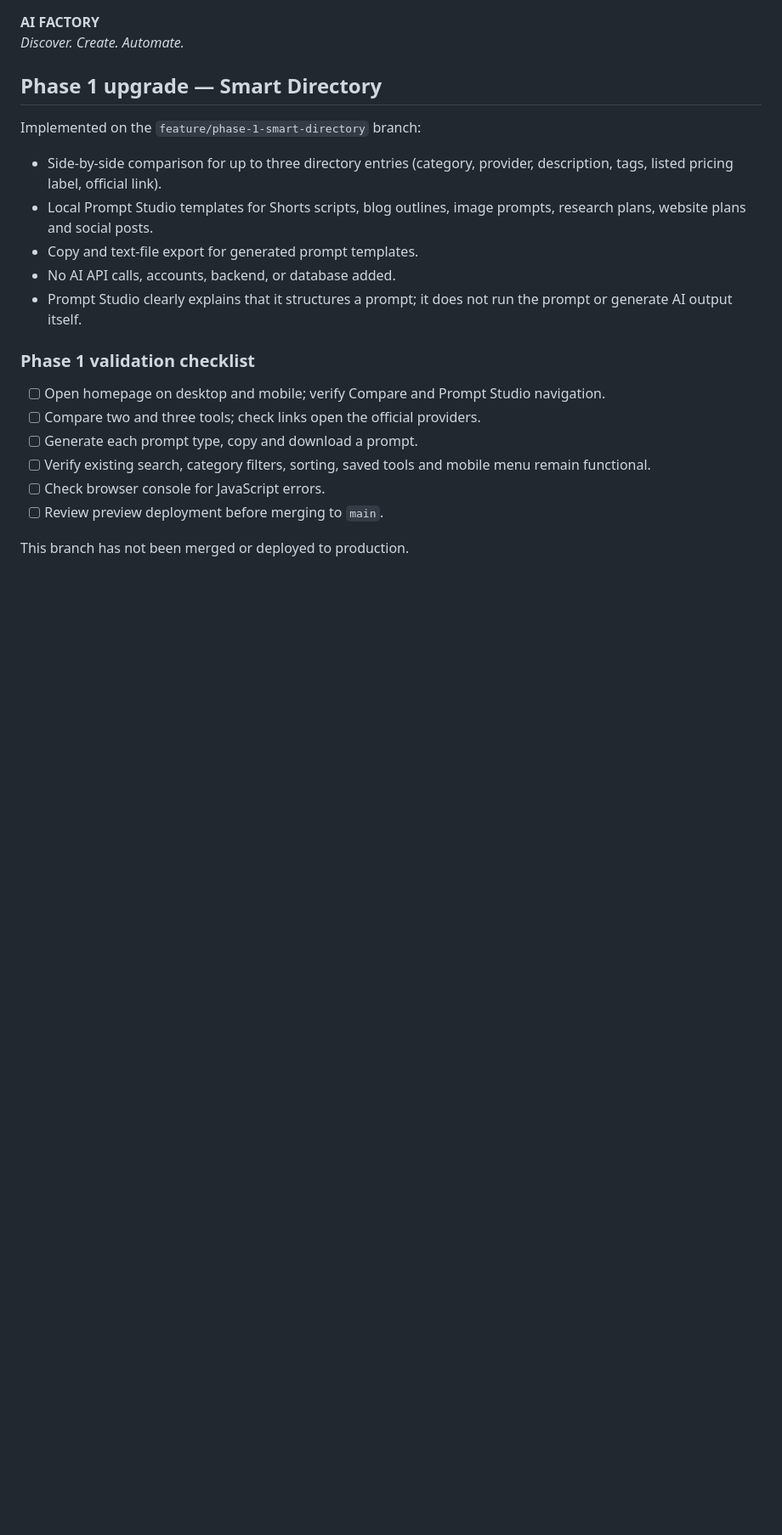
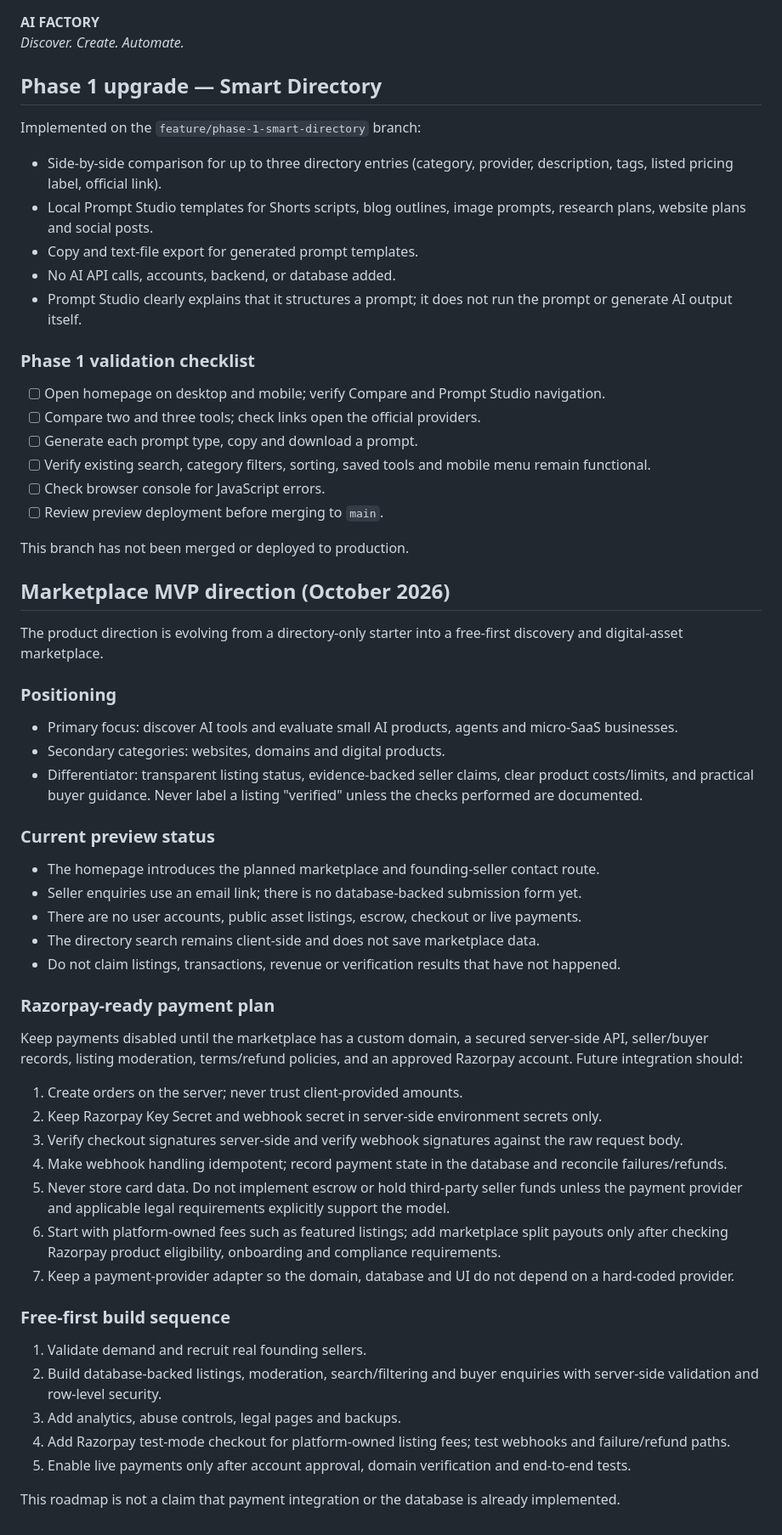
Before and after one commit to Manojpatil7711/AI-FACTORY-, a Markdown page: README.md, the part around the change. Shown at 85% size. Drawn GitHub-style; blank space fills up the shorter version.

Commit message:
docs: define marketplace MVP and Razorpay-ready roadmap

```diff
--- a/README.md
+++ b/README.md
@@ -105,3 +105,39 @@ Implemented on the `feature/phase-1-smart-directory` branch:
 - [ ] Review preview deployment before merging to `main`.
 
 This branch has not been merged or deployed to production.
+
+
+## Marketplace MVP direction (October 2026)
+
+The product direction is evolving from a directory-only starter into a free-first discovery and digital-asset marketplace.
+
+### Positioning
+- Primary focus: discover AI tools and evaluate small AI products, agents and micro-SaaS businesses.
+- Secondary categories: websites, domains and digital products.
+- Differentiator: transparent listing status, evidence-backed seller claims, clear product costs/limits, and practical buyer guidance. Never label a listing "verified" unless the checks performed are documented.
+
+### Current preview status
+- The homepage introduces the planned marketplace and founding-seller contact route.
+- Seller enquiries use an email link; there is no database-backed submission form yet.
+- There are no user accounts, public asset listings, escrow, checkout or live payments.
+- The directory search remains client-side and does not save marketplace data.
+- Do not claim listings, transactions, revenue or verification results that have not happened.
+
+### Razorpay-ready payment plan
+Keep payments disabled until the marketplace has a custom domain, a secured server-side API, seller/buyer records, listing moderation, terms/refund policies, and an approved Razorpay account. Future integration should:
+1. Create orders on the server; never trust client-provided amounts.
+2. Keep Razorpay Key Secret and webhook secret in server-side environment secrets only.
+3. Verify checkout signatures server-side and verify webhook signatures against the raw request body.
+4. Make webhook handling idempotent; record payment state in the database and reconcile failures/refunds.
+5. Never store card data. Do not implement escrow or hold third-party seller funds unless the payment provider and applicable legal requirements explicitly support the model.
+6. Start with platform-owned fees such as featured listings; add marketplace split payouts only after checking Razorpay product eligibility, onboarding and compliance requirements.
+7. Keep a payment-provider adapter so the domain, database and UI do not depend on a hard-coded provider.
+
+### Free-first build sequence
+1. Validate demand and recruit real founding sellers.
+2. Build database-backed listings, moderation, search/filtering and buyer enquiries with server-side validation and row-level security.
+3. Add analytics, abuse controls, legal pages and backups.
+4. Add Razorpay test-mode checkout for platform-owned listing fees; test webhooks and failure/refund paths.
+5. Enable live payments only after account approval, domain verification and end-to-end tests.
+
+This roadmap is not a claim that payment integration or the database is already implemented.
```
